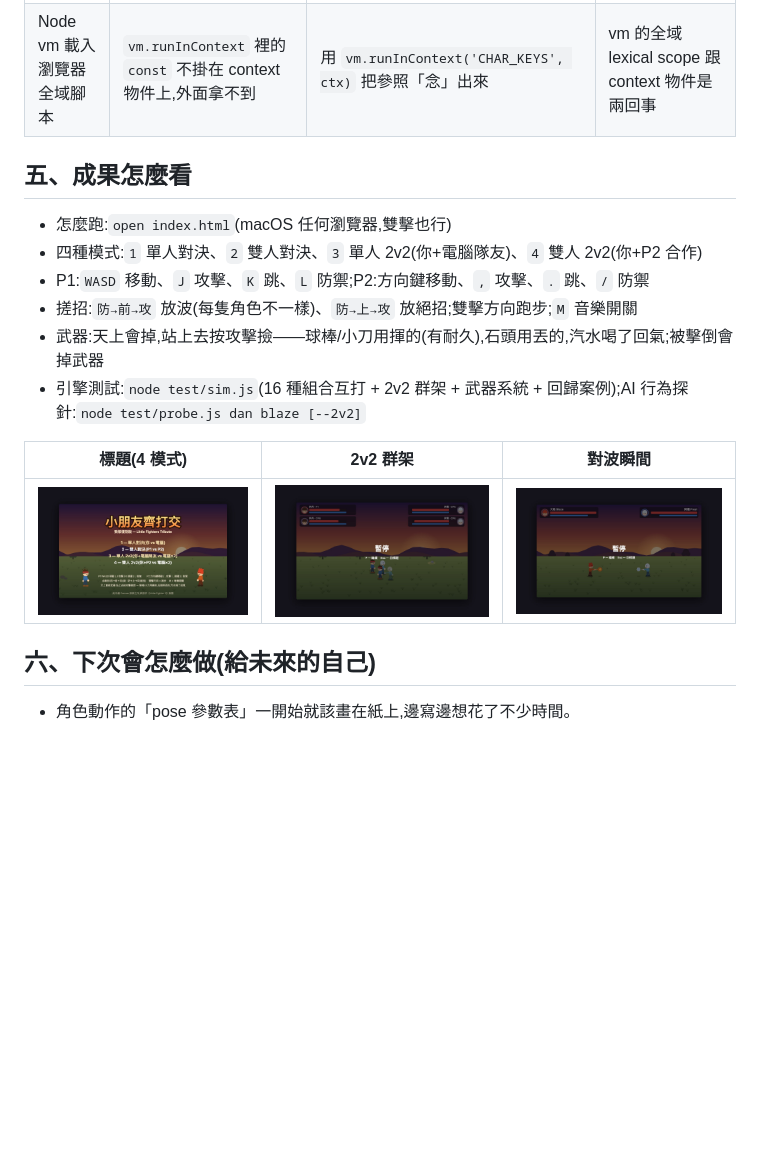
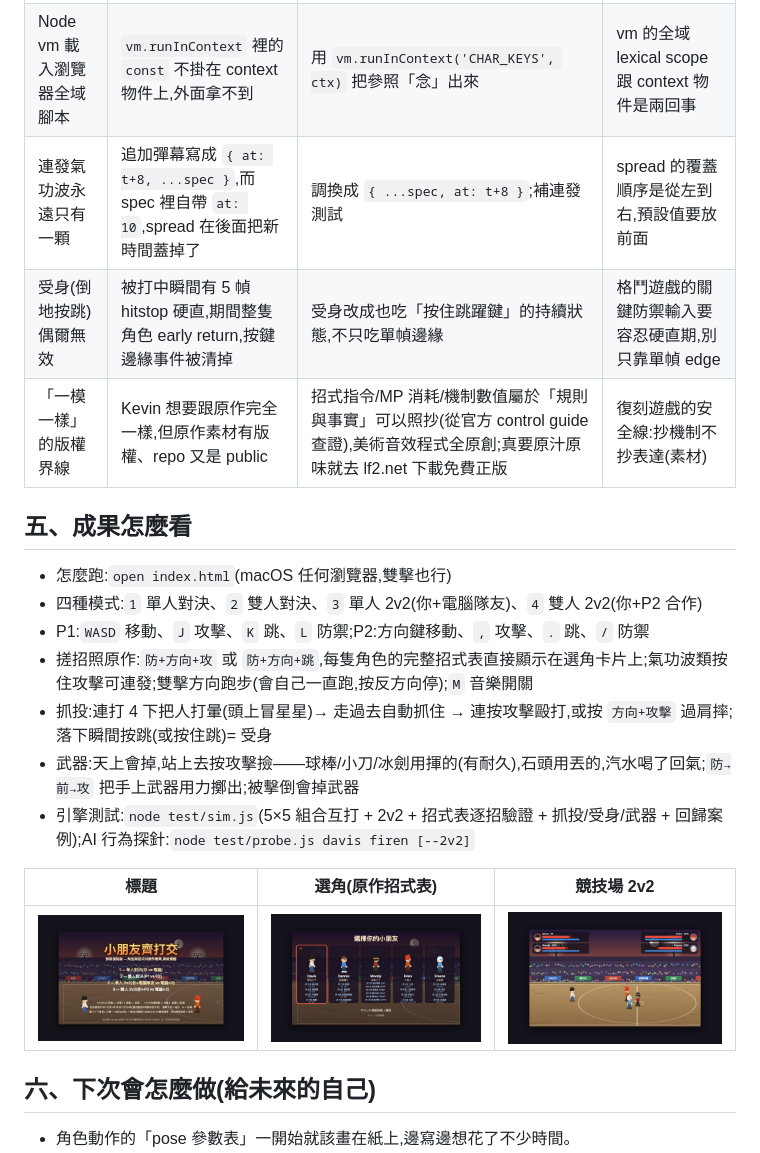
Before and after one commit to KevinChen0718/100-days-vibe-coding, a Markdown page: day-004-little-fighter/README.md, the part around one of its changes. Rendered like a GitHub page; pictures changed too: day-004-little-fighter/screenshots/lf3-action.jpeg (added), day-004-little-fighter/screenshots/lf3-select2.jpeg (added), day-004-little-fighter/screenshots/lf3-title.jpeg (added); blank space fills up the shorter version.

```diff
--- a/day-004-little-fighter/README.md
+++ b/day-004-little-fighter/README.md
@@ -33,19 +35,23 @@ LF2 是台灣香港一代人的回憶,當年資訊課偷玩的就是它。它的
 | 瀏覽器驗證一直「按了沒反應」 | 以為是輸入 bug,debug 半天發現是站樁的 P1 早被 CPU 打到 KO,遊戲結束後輸入本來就凍結 | 改用 2P 模式做受控驗證(沒有 AI 干擾) | 自動化測試遊戲時環境要先「靜止」,會動的 AI 是測試噪音源 |
 | 石頭丟 220px 外的人丟不到 | 丟出去的武器沿用了角色的重力參數,拋物線太陡,174px 就落地;但 AI 的丟石判斷寫著 430px | 丟出武器改平飛彈道(重力 0.14),AI 射程同步對齊;測試把「有沒有掉血」獨立成一條 assert 才抓到 | 彈道射程要回頭跟「使用它的 AI」對齊,不然 AI 看起來會做白工;assert 寫太寬鬆會讓 bug 裝死 |
 | Node vm 載入瀏覽器全域腳本 | `vm.runInContext` 裡的 `const` 不掛在 context 物件上,外面拿不到 | 用 `vm.runInContext('CHAR_KEYS', ctx)` 把參照「念」出來 | vm 的全域 lexical scope 跟 context 物件是兩回事 |
+| 連發氣功波永遠只有一顆 | 追加彈幕寫成 `{ at: t+8, ...spec }`,而 spec 裡自帶 `at: 10`,spread 在後面把新時間蓋掉了 | 調換成 `{ ...spec, at: t+8 }`;補連發測試 | spread 的覆蓋順序是從左到右,預設值要放前面 |
+| 受身(倒地按跳)偶爾無效 | 被打中瞬間有 5 幀 hitstop 硬直,期間整隻角色 early return,按鍵邊緣事件被清掉 | 受身改成也吃「按住跳躍鍵」的持續狀態,不只吃單幀邊緣 | 格鬥遊戲的關鍵防禦輸入要容忍硬直期,別只靠單幀 edge |
+| 「一模一樣」的版權界線 | Kevin 想要跟原作完全一樣,但原作素材有版權、repo 又是 public | 招式指令/MP 消耗/機制數值屬於「規則與事實」可以照抄(從官方 control guide 查證),美術音效程式全原創;真要原汁原味就去 lf2.net 下載免費正版 | 復刻遊戲的安全線:抄機制不抄表達(素材) |
 
 ## 五、成果怎麼看
 
 - 怎麼跑:`open index.html`(macOS 任何瀏覽器,雙擊也行)
 - 四種模式:`1` 單人對決、`2` 雙人對決、`3` 單人 2v2(你+電腦隊友)、`4` 雙人 2v2(你+P2 合作)
 - P1:`WASD` 移動、`J` 攻擊、`K` 跳、`L` 防禦;P2:方向鍵移動、`,` 攻擊、`.` 跳、`/` 防禦
-- 搓招:`防→前→攻` 放波(每隻角色不一樣)、`防→上→攻` 放絕招;雙擊方向跑步;`M` 音樂開關
-- 武器:天上會掉,站上去按攻擊撿——球棒/小刀用揮的(有耐久),石頭用丟的,汽水喝了回氣;被擊倒會掉武器
-- 引擎測試:`node test/sim.js`(16 種組合互打 + 2v2 群架 + 武器系統 + 回歸案例);AI 行為探針:`node test/probe.js dan blaze [--2v2]`
+- 搓招照原作:`防+方向+攻` 或 `防+方向+跳`,每隻角色的完整招式表直接顯示在選角卡片上;氣功波類按住攻擊可連發;雙擊方向跑步(會自己一直跑,按反方向停);`M` 音樂開關
+- 抓投:連打 4 下把人打暈(頭上冒星星)→ 走過去自動抓住 → 連按攻擊毆打,或按 `方向+攻擊` 過肩摔;落下瞬間按跳(或按住跳)= 受身
+- 武器:天上會掉,站上去按攻擊撿——球棒/小刀/冰劍用揮的(有耐久),石頭用丟的,汽水喝了回氣;`防→前→攻` 把手上武器用力擲出;被擊倒會掉武器
+- 引擎測試:`node test/sim.js`(5×5 組合互打 + 2v2 + 招式表逐招驗證 + 抓投/受身/武器 + 回歸案例);AI 行為探針:`node test/probe.js davis firen [--2v2]`
 
-| 標題(4 模式) | 2v2 群架 | 對波瞬間 |
+| 標題 | 選角(原作招式表) | 競技場 2v2 |
 |---|---|---|
-| ![標題](screenshots/lf2-title-final.jpeg) | ![2v2](screenshots/lf2-2v2.jpeg) | ![對波](screenshots/lf-projectiles.jpeg) |
+| ![標題](screenshots/lf3-title.jpeg) | ![選角](screenshots/lf3-select2.jpeg) | ![2v2](screenshots/lf3-action.jpeg) |
 
 ## 六、下次會怎麼做(給未來的自己)
 
```
Also changed, not shown: other parts of day-004-little-fighter/README.md (+5 -3 lines), README.md (+1 -1 lines), 7 other files.
